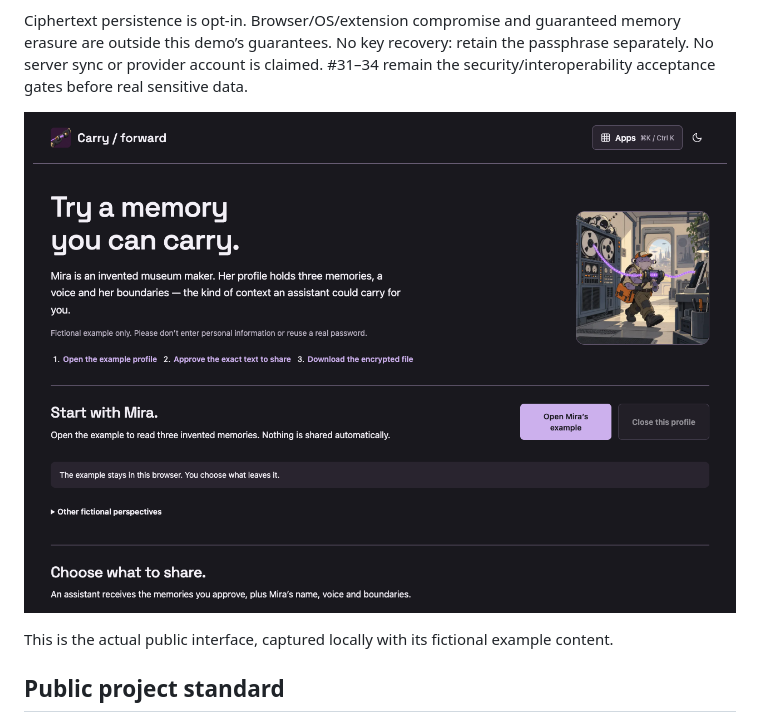
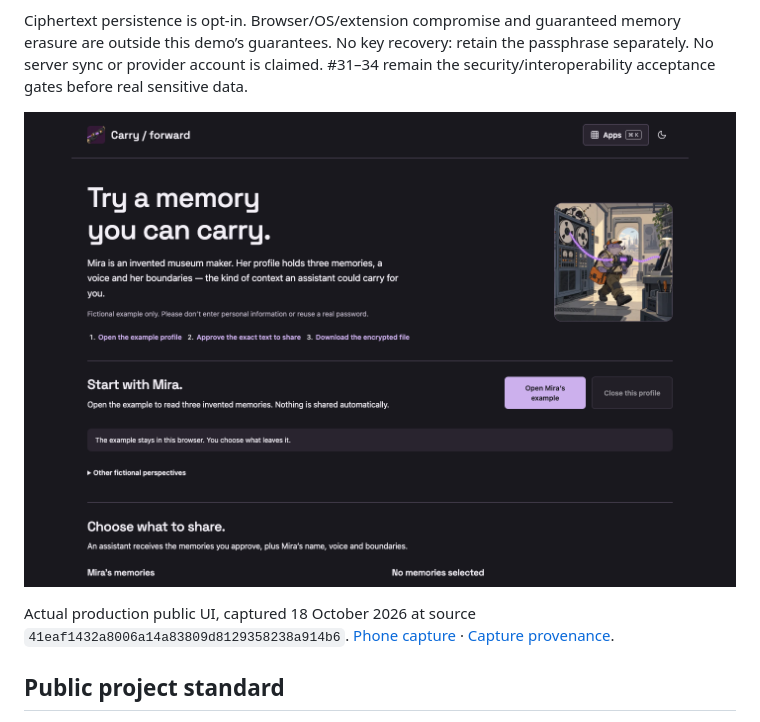
Before and after one commit to loftwah/app-composer-state, a Markdown page: README.md, the part around the change. Drawn GitHub-style; pictures changed too: docs/images/public-example-20261018.png (added).

Commit message:
Document the current production app with real dated captures

```diff
--- a/README.md
+++ b/README.md
@@ -8,9 +8,9 @@ Independent synthetic-only Portable AI State demo. Reviewed 13 October 2026. MIT
 
 Ciphertext persistence is opt-in. Browser/OS/extension compromise and guaranteed memory erasure are outside this demo’s guarantees. No key recovery: retain the passphrase separately. No server sync or provider account is claimed. #31–34 remain the security/interoperability acceptance gates before real sensitive data.
 
-![Carry / forward fictional example, captured in a real local browser](docs/images/public-example.png)
+![Current Carry / forward · Portable assistant memory public screen](docs/images/public-example-20261018.png)
 
-This is the actual public interface, captured locally with its fictional example content.
+Actual production public UI, captured 18 October 2026 at source `41eaf1432a8006a14a83809d8129358238a914b6`. [Phone capture](docs/images/public-example-20261018-phone.png) · [Capture provenance](docs/images/capture-20261018.json).
 
 ## Public project standard
 
```
Also changed, not shown: docs/images/public-example-20261018-phone.png (added), 1 other file.
